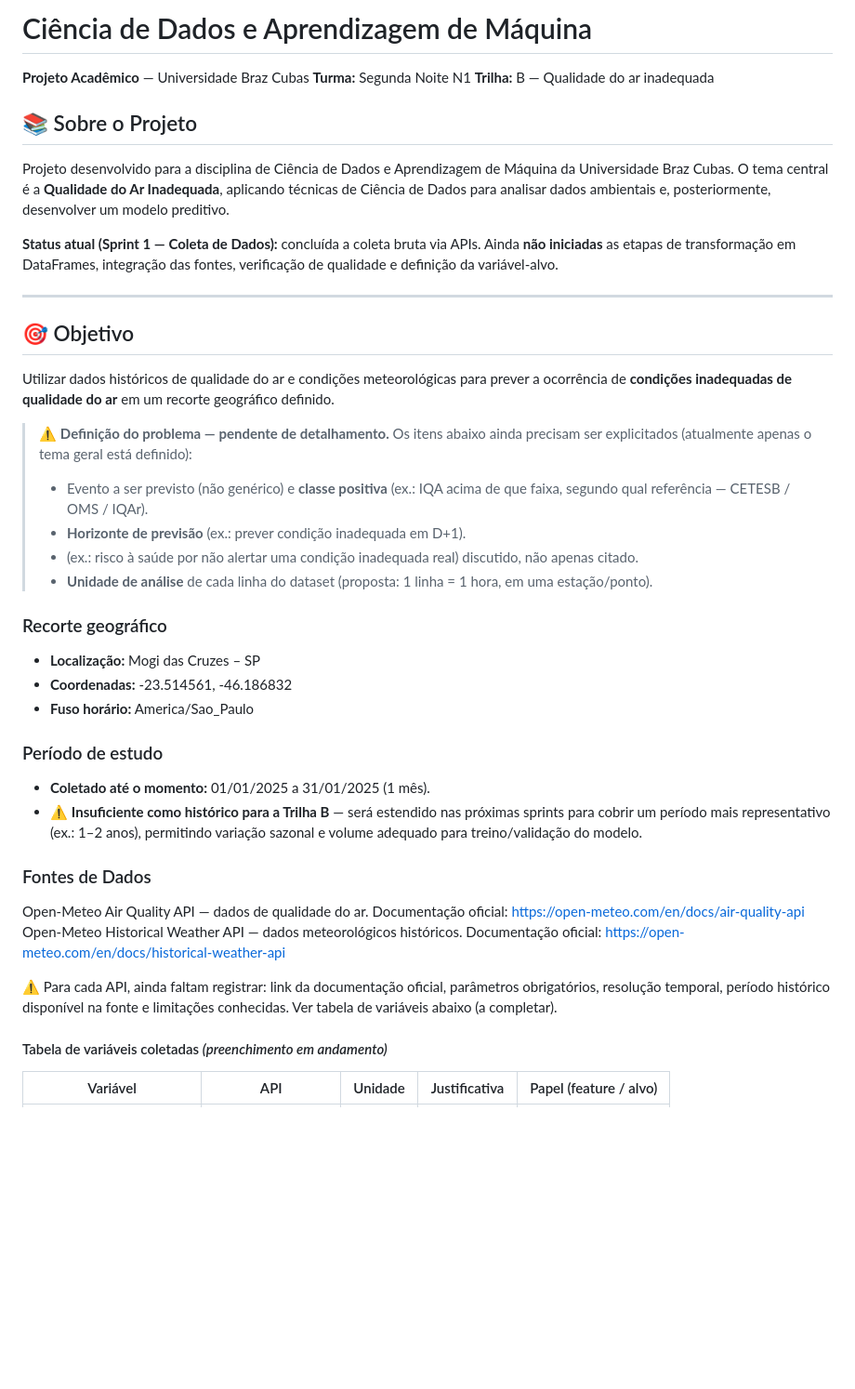
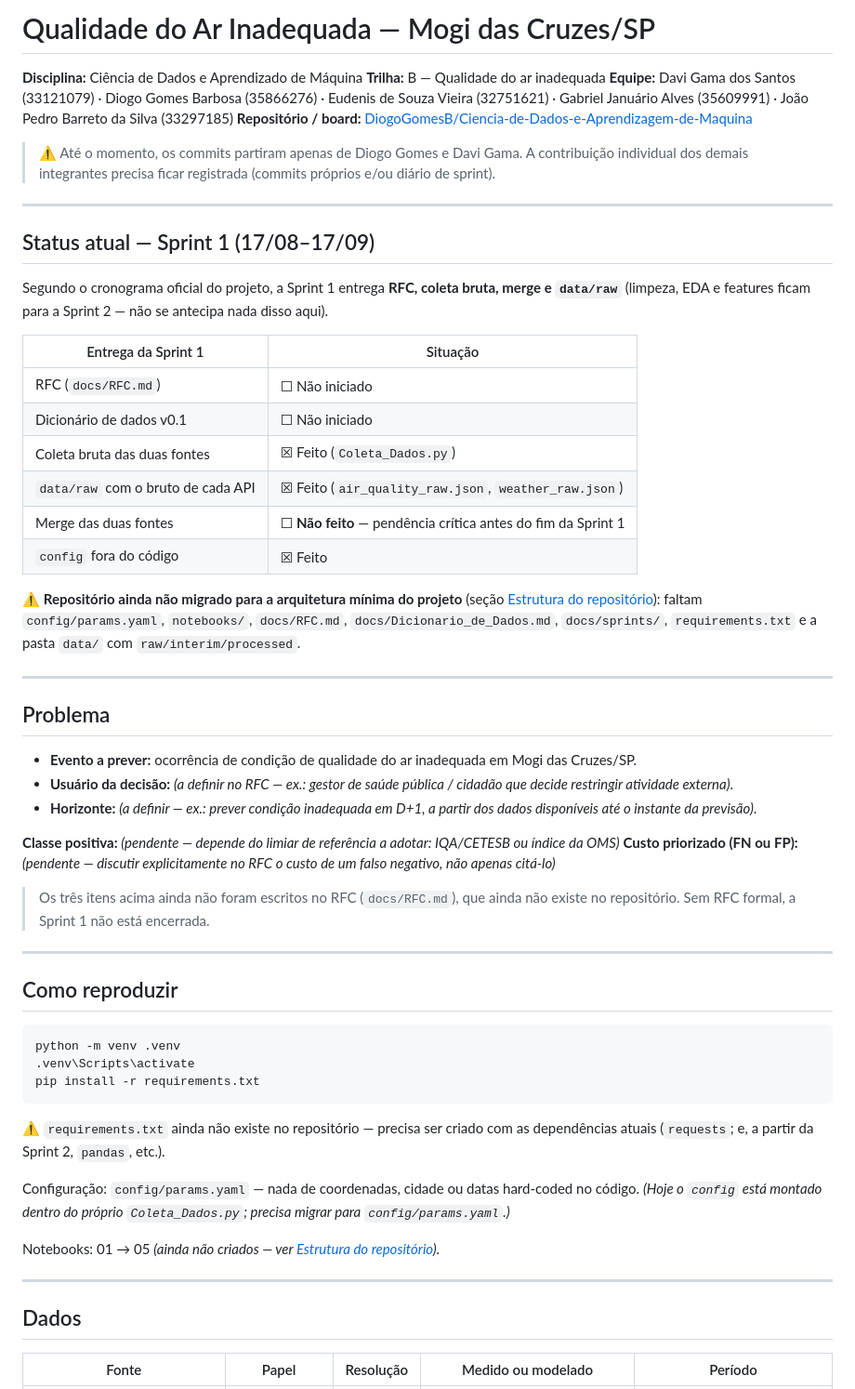
Before and after one commit to DiogoGomesB/Ciencia-de-Dados-e-Aprendizagem-de-Maquina, a Markdown page: README.md, the part around one of its changes. Shown at 93% size. GitHub-like rendering; blank space fills up the shorter version.

Commit message:
readme atualização

````diff
--- a/README.md
+++ b/README.md
@@ -1,46 +1,61 @@
-# Ciência de Dados e Aprendizagem de Máquina
+# Qualidade do Ar Inadequada — Mogi das Cruzes/SP
 
-**Projeto Acadêmico** — Universidade Braz Cubas
-**Turma:** Segunda Noite N1
+**Disciplina:** Ciência de Dados e Aprendizado de Máquina
 **Trilha:** B — Qualidade do ar inadequada
+**Equipe:** Davi Gama dos Santos (33121079) · Diogo Gomes Barbosa (35866276) · Eudenis de Souza Vieira (32751621) · Gabriel Januário Alves (35609991) · João Pedro Barreto da Silva (33297185)
+**Repositório / board:** [DiogoGomesB/Ciencia-de-Dados-e-Aprendizagem-de-Maquina](https://github.com/DiogoGomesB/Ciencia-de-Dados-e-Aprendizagem-de-Maquina)
 
-## 📚 Sobre o Projeto
-
-Projeto desenvolvido para a disciplina de Ciência de Dados e Aprendizagem de Máquina da Universidade Braz Cubas. O tema central é a **Qualidade do Ar Inadequada**, aplicando técnicas de Ciência de Dados para analisar dados ambientais e, posteriormente, desenvolver um modelo preditivo.
-
-**Status atual (Sprint 1 — Coleta de Dados):** concluída a coleta bruta via APIs. Ainda **não iniciadas** as etapas de transformação em DataFrames, integração das fontes, verificação de qualidade e definição da variável-alvo.
+> ⚠️ Até o momento, os commits partiram apenas de Diogo Gomes e Davi Gama. A contribuição individual dos demais integrantes precisa ficar registrada (commits próprios e/ou diário de sprint).
 
 ---
 
-## 🎯 Objetivo
+## Status atual — Sprint 1 (17/08–17/09)
 
-Utilizar dados históricos de qualidade do ar e condições meteorológicas para prever a ocorrência de **condições inadequadas de qualidade do ar** em um recorte geográfico definido.
+Segundo o cronograma oficial do projeto, a Sprint 1 entrega **RFC, coleta bruta, merge e `data/raw`** (limpeza, EDA e features ficam para a Sprint 2 — não se antecipa nada disso aqui).
 
-> ⚠️ **Definição do problema — pendente de detalhamento.** Os itens abaixo ainda precisam ser explicitados (atualmente apenas o tema geral está definido):
-> - Evento a ser previsto (não genérico) e **classe positiva** (ex.: IQA acima de que faixa, segundo qual referência — CETESB / OMS / IQAr).
-> - **Horizonte de previsão** (ex.: prever condição inadequada em D+1).
-> -  (ex.: risco à saúde por não alertar uma condição inadequada real) discutido, não apenas citado.
-> - **Unidade de análise** de cada linha do dataset (proposta: 1 linha = 1 hora, em uma estação/ponto).
+| Entrega da Sprint 1 | Situação |
+|---|---|
+| RFC (`docs/RFC.md`) | ☐ Não iniciado |
+| Dicionário de dados v0.1 | ☐ Não iniciado |
+| Coleta bruta das duas fontes | ☒ Feito (`Coleta_Dados.py`) |
+| `data/raw` com o bruto de cada API | ☒ Feito (`air_quality_raw.json`, `weather_raw.json`) |
+| Merge das duas fontes | ☐ **Não feito** — pendência crítica antes do fim da Sprint 1 |
+| `config` fora do código | ☒ Feito |
 
-### Recorte geográfico
+⚠️ **Repositório ainda não migrado para a arquitetura mínima do projeto** (seção [Estrutura do repositório](#estrutura-do-repositório)): faltam `config/params.yaml`, `notebooks/`, `docs/RFC.md`, `docs/Dicionario_de_Dados.md`, `docs/sprints/`, `requirements.txt` e a pasta `data/` com `raw/interim/processed`.
 
-* **Localização:** Mogi das Cruzes – SP
-* **Coordenadas:** -23.514561, -46.186832
-* **Fuso horário:** America/Sao_Paulo
+---
 
-### Período de estudo
+## Problema
 
-* **Coletado até o momento:** 01/01/2025 a 31/01/2025 (1 mês).
-* ⚠️ **Insuficiente como histórico para a Trilha B** — será estendido nas próximas sprints para cobrir um período mais representativo (ex.: 1–2 anos), permitindo variação sazonal e volume adequado para treino/validação do modelo.
+* **Evento a prever:** ocorrência de condição de qualidade do ar inadequada em Mogi das Cruzes/SP.
+* **Usuário da decisão:** *(a definir no RFC — ex.: gestor de saúde pública / cidadão que decide restringir atividade externa)*.
+* **Horizonte:** *(a definir — ex.: prever condição inadequada em D+1, a partir dos dados disponíveis até o instante da previsão)*.
 
-### Fontes de Dados
+**Classe positiva:** *(pendente — depende do limiar de referência a adotar: IQA/CETESB ou índice da OMS)*
+**Custo priorizado (FN ou FP):** *(pendente — discutir explicitamente no RFC o custo de um falso negativo, não apenas citá-lo)*
 
-Open-Meteo Air Quality API — dados de qualidade do ar. Documentação oficial: https://open-meteo.com/en/docs/air-quality-api
-Open-Meteo Historical Weather API — dados meteorológicos históricos. Documentação oficial: https://open-meteo.com/en/docs/historical-weather-api
+> Os três itens acima ainda não foram escritos no RFC (`docs/RFC.md`), que ainda não existe no repositório. Sem RFC formal, a Sprint 1 não está encerrada.
 
-⚠️ Para cada API, ainda faltam registrar: link da documentação oficial, parâmetros obrigatórios, resolução temporal, período histórico disponível na fonte e limitações conhecidas. Ver tabela de variáveis abaixo (a completar).
+---
 
-#### Tabela de variáveis coletadas *(preenchimento em andamento)*
+## Como reproduzir
 
-| Variável | API | Unidade | Justificativa | Papel (feature / alvo) |
+```bash
+python -m venv .venv
+.venv\Scripts\activate
+pip install -r requirements.txt
+```
+
+⚠️ `requirements.txt` ainda não existe no repositório — precisa ser criado com as dependências atuais (`requests`; e, a partir da Sprint 2, `pandas`, etc.).
+
+Configuração: `config/params.yaml` — nada de coordenadas, cidade ou datas hard-coded no código. *(Hoje o `config` está montado dentro do próprio `Coleta_Dados.py`; precisa migrar para `config/params.yaml`.)*
+
+Notebooks: 01 → 05 *(ainda não criados — ver [Estrutura do repositório](#estrutura-do-repositório))*.
+
+---
+
+## Dados
+
+| Fonte | Papel | Resolução | Medido ou modelado | Período |
 |---|---|---|---|---|
````
Also changed, not shown: other parts of README.md (+73 -84 lines).
